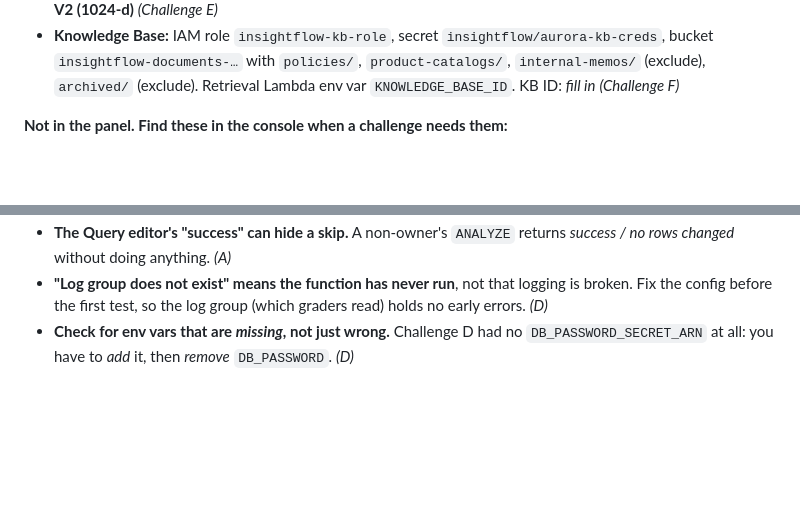
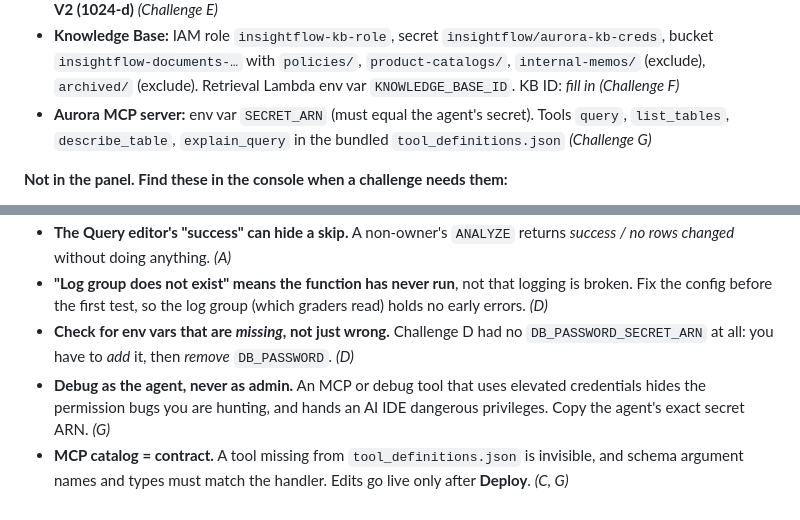
Before and after one commit to mohanmwraj/Forward-Deployed-Engineer-FDE-Validated---AWS, a Markdown page: 02_AWS_Databases_For_Agentic_AI_Demonstrated/README.md, 2 parts joined by grey strips. Rendered like a GitHub page; blank space fills up the shorter version.

```diff
--- a/02_AWS_Databases_For_Agentic_AI_Demonstrated/README.md
+++ b/02_AWS_Databases_For_Agentic_AI_Demonstrated/README.md
@@ -50,6 +50,7 @@ _Add the result screenshot as `assets/00_exam_result.png` when I have it._
 - **Aurora query tool Lambda:** env vars `AURORA_CLUSTER_ARN`, `DB_NAME`, `SSL_MODE`, `DB_PASSWORD` (plaintext, remove it), `DB_PASSWORD_SECRET_ARN`. **Three secrets** with prefix `insightflow/aurora-`: `admin-creds` (DDL), **`agent-creds` (read-only, for the agent tools)** and `kb-creds` (Bedrock KB writer, never retrieved as of D, a clue for F). DB role **`agent_readonly`**. Table `customers` (`region`, `total_orders` = spend, `order_count`, `last_purchase`). View `customer_summary` *(Challenge D)*
 - **KB vector table:** `public.document_embeddings` (`id uuid PK default gen_random_uuid()`, `content text`, `embedding vector(1024)`, `metadata jsonb`, `created_at timestamptz`). HNSW `vector_cosine_ops` + GIN `to_tsvector('english', content)`. Embedding model **Titan Text Embeddings V2 (1024-d)** *(Challenge E)*
 - **Knowledge Base:** IAM role `insightflow-kb-role`, secret `insightflow/aurora-kb-creds`, bucket `insightflow-documents-…` with `policies/`, `product-catalogs/`, `internal-memos/` (exclude), `archived/` (exclude). Retrieval Lambda env var `KNOWLEDGE_BASE_ID`. KB ID: _fill in_ *(Challenge F)*
+- **Aurora MCP server:** env var `SECRET_ARN` (must equal the agent's secret). Tools `query`, `list_tables`, `describe_table`, `explain_query` in the bundled `tool_definitions.json` *(Challenge G)*
 
 **Not in the panel. Find these in the console when a challenge needs them:**
 - the DynamoDB table name(s)
@@ -200,3 +203,5 @@ Each challenge file uses the same layout as Lab 01: status checklist → task ca
 - **The Query editor's "success" can hide a skip.** A non-owner's `ANALYZE` returns *success / no rows changed* without doing anything. *(A)*
 - **"Log group does not exist" means the function has never run**, not that logging is broken. Fix the config before the first test, so the log group (which graders read) holds no early errors. *(D)*
 - **Check for env vars that are *missing*, not just wrong.** Challenge D had no `DB_PASSWORD_SECRET_ARN` at all: you have to *add* it, then *remove* `DB_PASSWORD`. *(D)*
+- **Debug as the agent, never as admin.** An MCP or debug tool that uses elevated credentials hides the permission bugs you are hunting, and hands an AI IDE dangerous privileges. Copy the agent's exact secret ARN. *(G)*
+- **MCP catalog = contract.** A tool missing from `tool_definitions.json` is invisible, and schema argument names and types must match the handler. Edits go live only after **Deploy**. *(C, G)*
```
Also changed, not shown: other parts of 02_AWS_Databases_For_Agentic_AI_Demonstrated/README.md (+4 -2 lines), 02_AWS_Databases_For_Agentic_AI_Demonstrated/Challenge_G_Aurora_MCP_Server_Agent_Credentials_And_Explain_Query_Tool.md (added, +356 -0 lines), README.md (+1 -1 lines), 02_AWS_Databases_For_Agentic_AI_Demonstrated/assets/challenge_F/04_kb_overview.png (added), 02_AWS_Databases_For_Agentic_AI_Demonstrated/assets/challenge_G/01_task_card.png (added), 1 other file.
